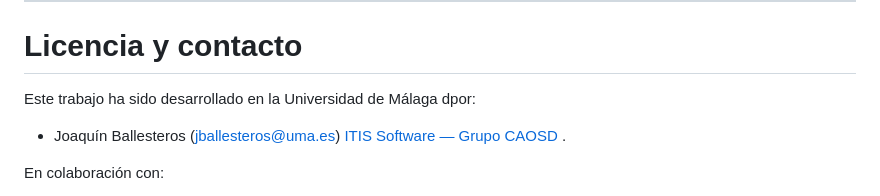
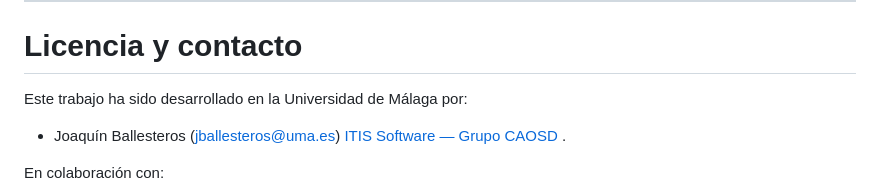
Before and after one commit to joaquinballesteros/LLMCoevaluator, a Markdown page: README.md, the part around the change. GitHub-like rendering.

```diff
--- a/README.md
+++ b/README.md
@@ -125,7 +125,7 @@ Por defecto, la aplicación se ejecuta en [http://127.0.0.1:5000](http://127.0.0
 
 # Licencia y contacto
 
-Este trabajo ha sido desarrollado en la Universidad de Málaga dpor:
+Este trabajo ha sido desarrollado en la Universidad de Málaga por:
 
 - Joaquín Ballesteros ([jballesteros@uma.es](mailto:jballesteros@uma.es))  [ITIS Software — Grupo CAOSD](https://itis.uma.es) .
 
```
